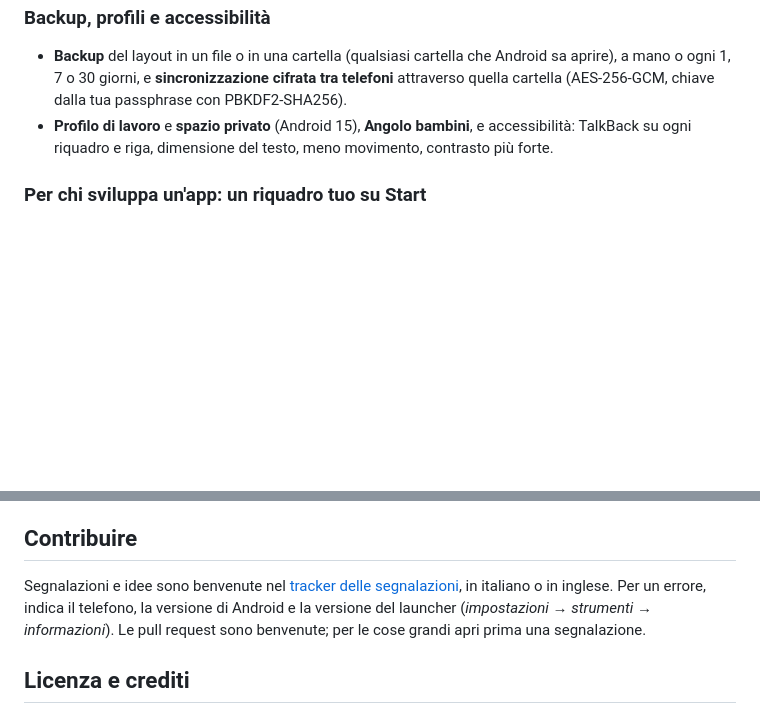
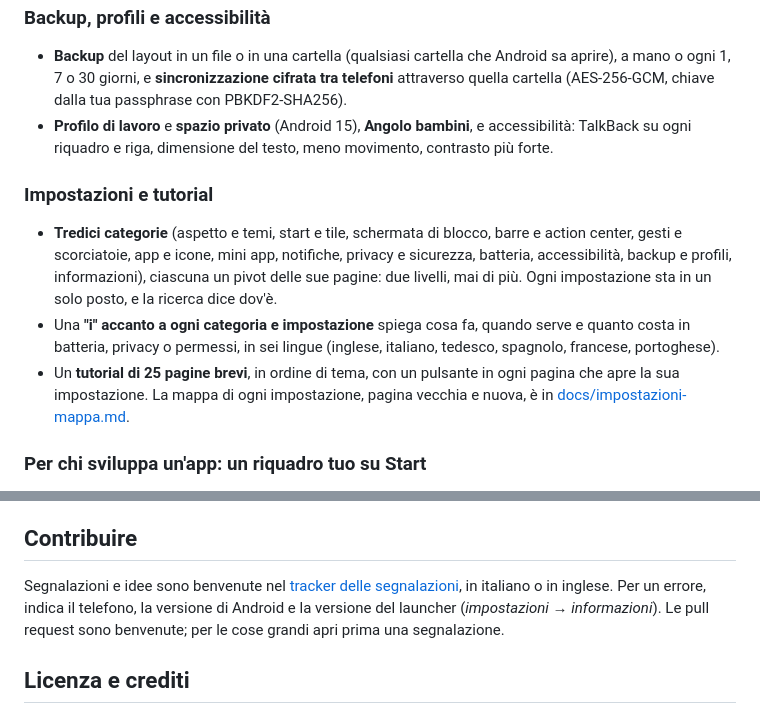
Before and after one commit to developerkenshi-coder/MetroWinLauncher, a Markdown page: README.it.md, 2 parts joined by grey strips. Drawn GitHub-style; blank space fills up the shorter version.

```diff
--- a/README.it.md
+++ b/README.it.md
@@ -118,6 +118,11 @@ Ognuno è facoltativo e legge i dati solo finché è fissato su Start.
 - **Backup** del layout in un file o in una cartella (qualsiasi cartella che Android sa aprire), a mano o ogni 1, 7 o 30 giorni, e **sincronizzazione cifrata tra telefoni** attraverso quella cartella (AES-256-GCM, chiave dalla tua passphrase con PBKDF2-SHA256).
 - **Profilo di lavoro** e **spazio privato** (Android 15), **Angolo bambini**, e accessibilità: TalkBack su ogni riquadro e riga, dimensione del testo, meno movimento, contrasto più forte.
 
+### Impostazioni e tutorial
+- **Tredici categorie** (aspetto e temi, start e tile, schermata di blocco, barre e action center, gesti e scorciatoie, app e icone, mini app, notifiche, privacy e sicurezza, batteria, accessibilità, backup e profili, informazioni), ciascuna un pivot delle sue pagine: due livelli, mai di più. Ogni impostazione sta in un solo posto, e la ricerca dice dov'è.
+- Una **"i" accanto a ogni categoria e impostazione** spiega cosa fa, quando serve e quanto costa in batteria, privacy o permessi, in sei lingue (inglese, italiano, tedesco, spagnolo, francese, portoghese).
+- Un **tutorial di 25 pagine brevi**, in ordine di tema, con un pulsante in ogni pagina che apre la sua impostazione. La mappa di ogni impostazione, pagina vecchia e nuova, è in [docs/impostazioni-mappa.md](docs/impostazioni-mappa.md).
+
 ### Per chi sviluppa un'app: un riquadro tuo su Start
 
 Se sviluppi un'app, puoi mostrare sul suo riquadro di Start un titolo, un breve testo e un contatore, come i live tile di
@@ -157,7 +162,7 @@ La documentazione completa, in italiano, descrive ogni funzione, ogni impostazio
 ## Contribuire
 
 Segnalazioni e idee sono benvenute nel [tracker delle segnalazioni](https://github.com/developerkenshi-coder/MetroWinLauncher/issues), in italiano o in inglese.
-Per un errore, indica il telefono, la versione di Android e la versione del launcher (*impostazioni → strumenti → informazioni*). Le pull request sono benvenute; per le cose grandi apri prima una segnalazione.
+Per un errore, indica il telefono, la versione di Android e la versione del launcher (*impostazioni → informazioni*). Le pull request sono benvenute; per le cose grandi apri prima una segnalazione.
 
 ## Licenza e crediti
 
```
Also changed, not shown: README.md (+6 -1 lines), docs/DOCUMENTAZIONE.md (+74 -70 lines), docs/screenshots/settings_home.png.
